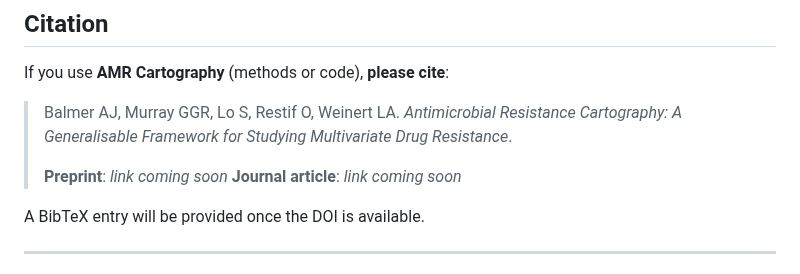
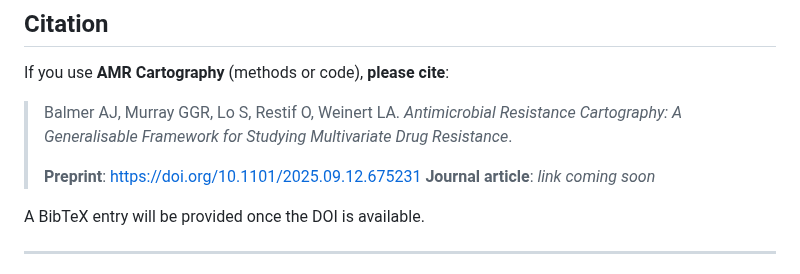
Before and after one commit to AndrewBalmer/AMR-cartography, a Markdown page: README.md, the part around the change. Rendered like a GitHub page.

```diff
--- a/README.md
+++ b/README.md
@@ -71,7 +71,7 @@ If you use **AMR Cartography** (methods or code), **please cite**:
 
 > Balmer AJ, Murray GGR, Lo S, Restif O, Weinert LA. *Antimicrobial Resistance Cartography: A Generalisable Framework for Studying Multivariate Drug Resistance*.
 >
-> **Preprint**: *link coming soon*
+> **Preprint**: https://doi.org/10.1101/2025.09.12.675231
 > **Journal article**: *link coming soon*
 
 A BibTeX entry will be provided once the DOI is available.
```
